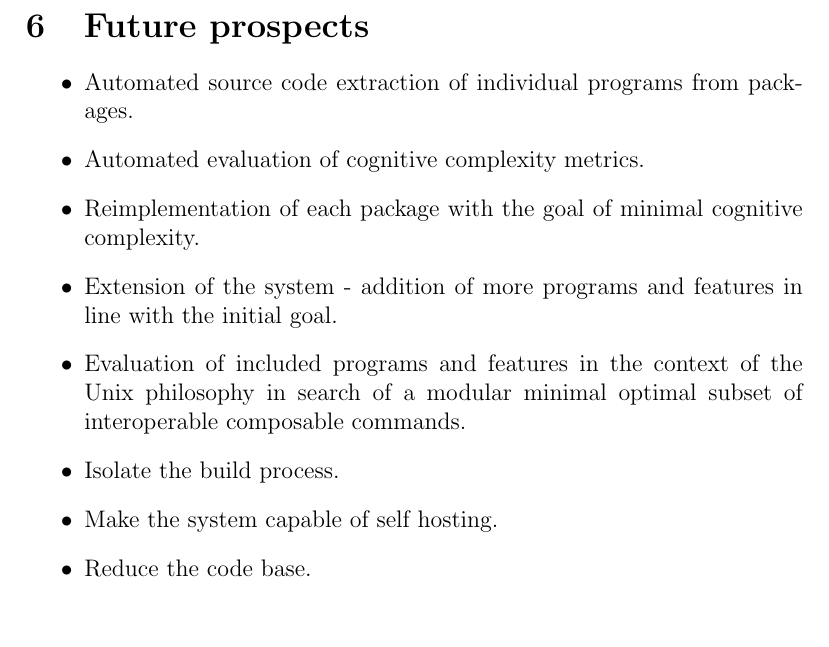
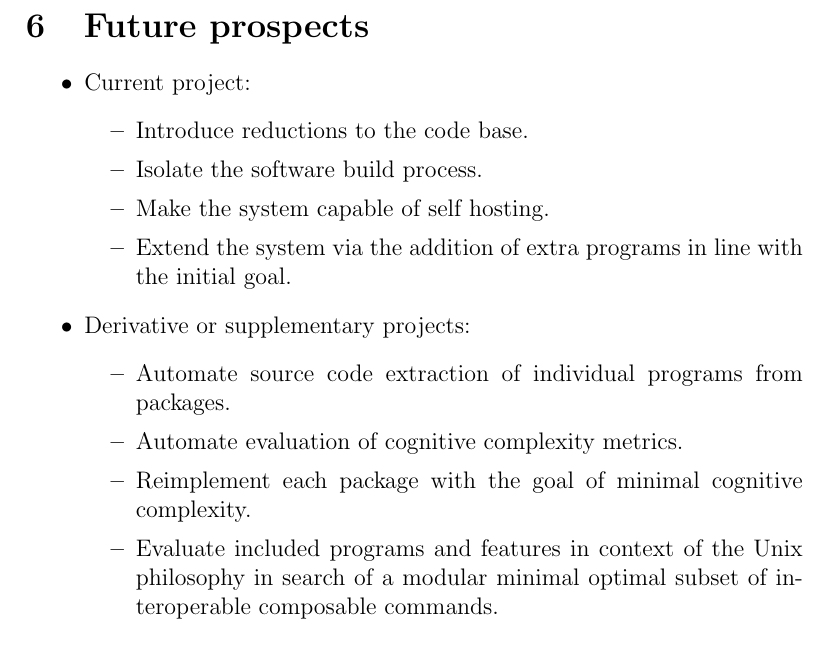
Before and after one commit to osdjp-lab/eng-degree-thesis, a LaTeX thesis (thesis.tex, which reads 6-future-prospects.tex): part of page 22 of 30, cut so that both start at the same text, the shorter picture padded with empty space. Compiled offline with pdfLaTeX.

Commit message:
Update of future-prospects section.
Grouping of future prospects into two categories.

```diff
--- a/6-future-prospects.tex
+++ b/6-future-prospects.tex
@@ -1,12 +1,18 @@
 \section{Future prospects}\label{Future prospects}
 
 \begin{itemize}
-    \item Automated source code extraction of individual programs from packages.
-    \item Automated evaluation of cognitive complexity metrics.
-    \item Reimplementation of each package with the goal of minimal cognitive complexity.
-    \item Extension of the system - addition of more programs and features in line with the initial goal.
-    \item Evaluation of included programs and features in the context of the Unix philosophy in search of a modular minimal optimal subset of interoperable composable commands.
-    \item Isolate the build process.
-    \item Make the system capable of self hosting.
-    \item Reduce the code base.
+    \item Current project:
+    \begin{itemize}
+        \item Introduce reductions to the code base.
+        \item Isolate the software build process.
+        \item Make the system capable of self hosting.
+        \item Extend the system via the addition of extra programs in line with the initial goal.
+    \end{itemize}
+    \item Derivative or supplementary projects:
+    \begin{itemize}
+        \item Automate source code extraction of individual programs from packages.
+        \item Automate evaluation of cognitive complexity metrics.
+        \item Reimplement each package with the goal of minimal cognitive complexity.
+        \item Evaluate included programs and features in context of the Unix philosophy in search of a modular minimal optimal subset of interoperable composable commands.
+    \end{itemize}
 \end{itemize}
```
